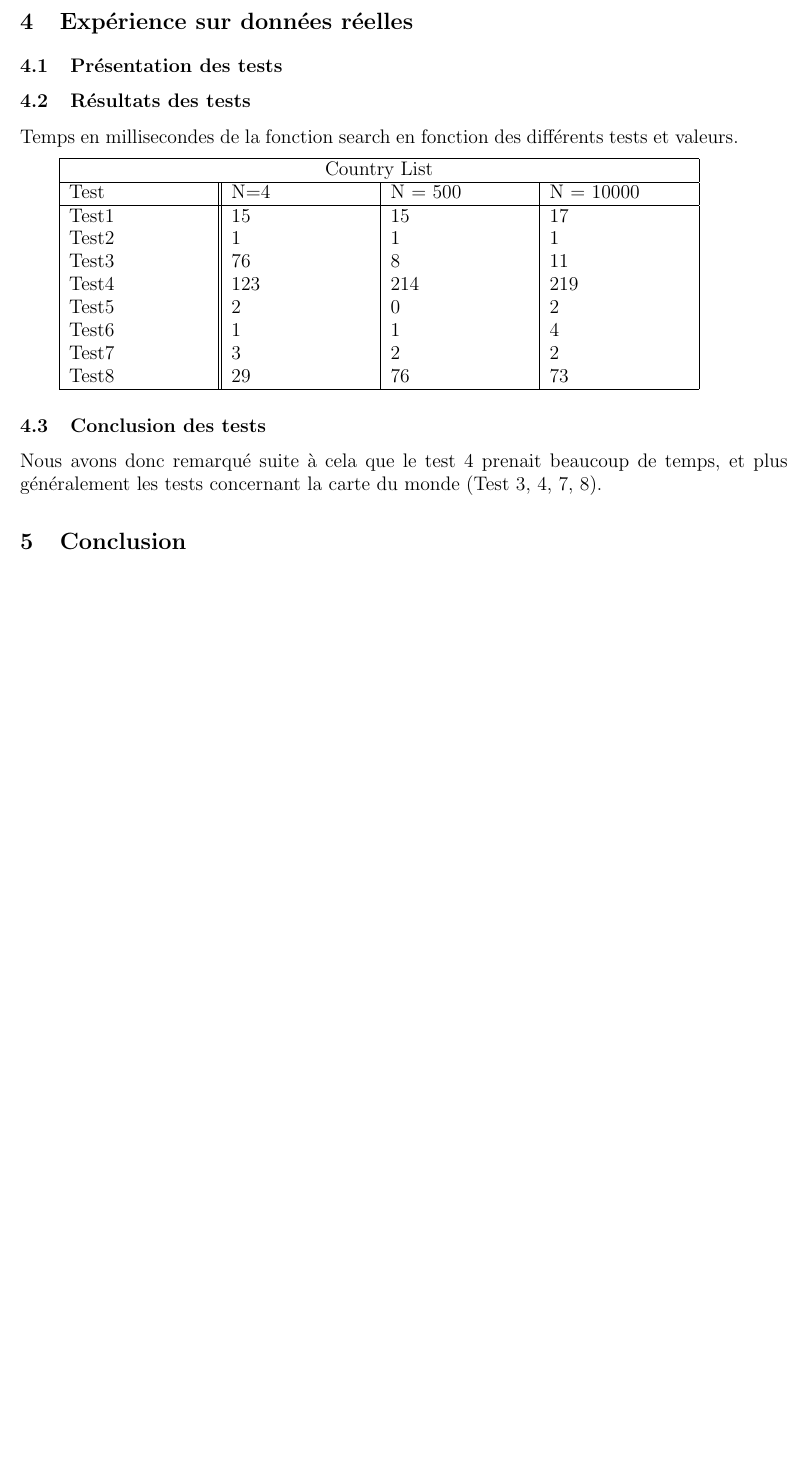
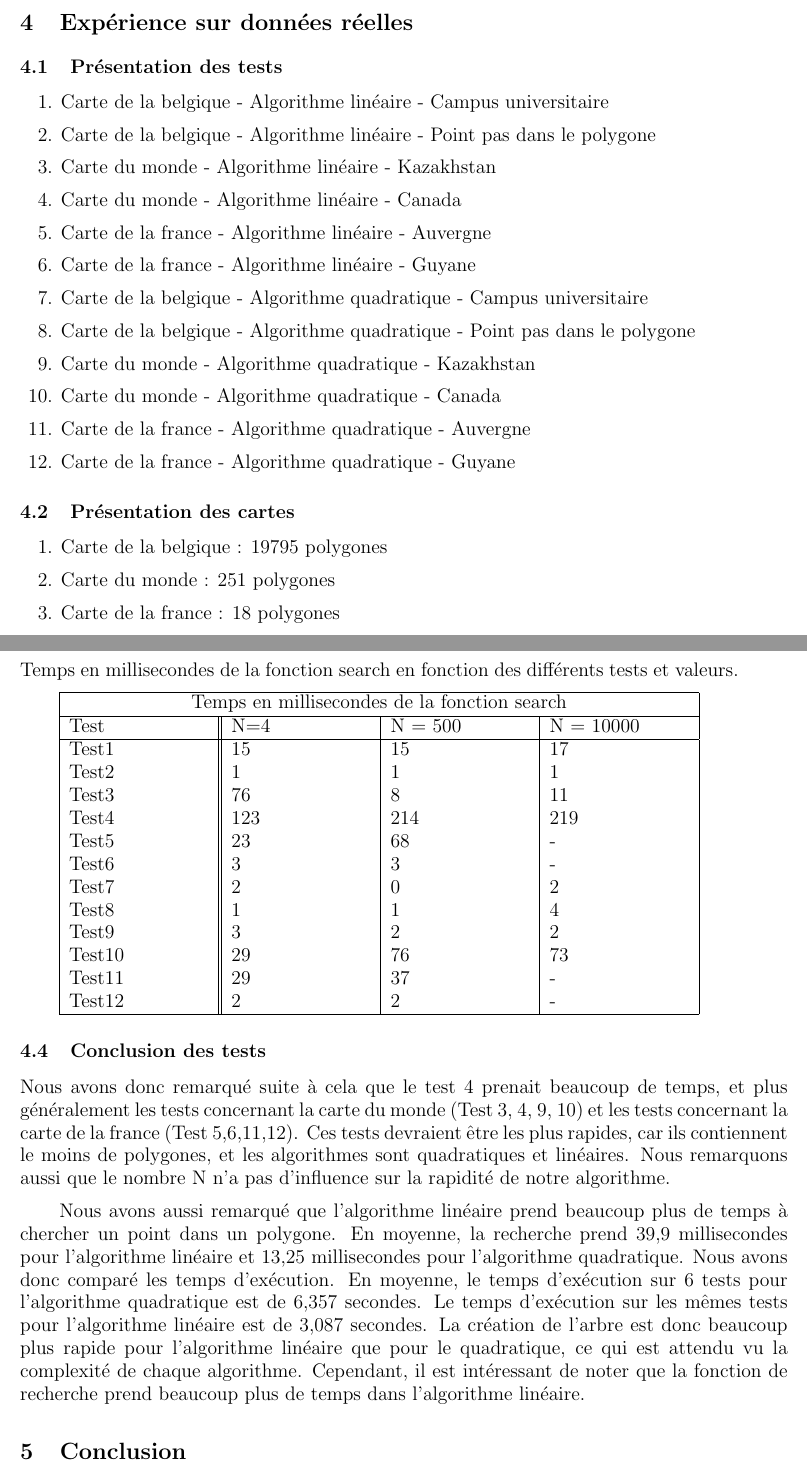
Before and after one commit to moiravs/R-Tree, a LaTeX document (rapport/rapport-ldp.tex): part of page 4 of 4 before the commit and two parts of pages 4 and 5 of 6 after it, the two joined at a grey line, cut so that both start at the same text, the shorter picture padded with empty space. Compiled offline with pdfLaTeX.

Commit message:
[RAPPORT]

```diff
--- a/rapport/rapport-ldp.tex
+++ b/rapport/rapport-ldp.tex
@@ -15,7 +15,6 @@
 \usepackage{hyperref}
 \usepackage{fullpage}
 \usepackage{lipsum}
-\documentclass{article}
 \usepackage{multirow}
 
 \nocite{*}
@@ -93,13 +117,37 @@ en mémoire.
 
 \section{Expérience sur données réelles}
 \subsection{Présentation des tests}
+\begin{enumerate}
+    \item Carte de la belgique - Algorithme linéaire - Campus universitaire
+    \item Carte de la belgique - Algorithme linéaire - Point pas dans le polygone
+    \item Carte du monde - Algorithme linéaire - Kazakhstan
+    \item Carte du monde - Algorithme linéaire - Canada
+    \item Carte de la france - Algorithme linéaire - Auvergne
+    \item Carte de la france - Algorithme linéaire - Guyane
+    \item Carte de la belgique - Algorithme quadratique - Campus universitaire
+    \item Carte de la belgique - Algorithme quadratique - Point pas dans le polygone
+    \item Carte du monde - Algorithme quadratique - Kazakhstan
+    \item Carte du monde - Algorithme quadratique - Canada
+    \item Carte de la france - Algorithme quadratique - Auvergne
+    \item Carte de la france - Algorithme quadratique - Guyane
+  \end{enumerate}
+
+  \subsection{Présentation des cartes}
+  \begin{enumerate}
+      \item Carte de la belgique : 19795 polygones
+      \item Carte du monde : 251 polygones
+      \item Carte de la france : 18 polygones
+    \end{enumerate}
+
 
 \subsection{Résultats des tests}
+\par
+\indent
 Temps en millisecondes de la fonction search en fonction des différents tests et valeurs.
 
 \begin{tabular}{ |p{3cm}||p{3cm}|p{3cm}|p{3cm}|  }
  \hline
- \multicolumn{4}{|c|}{Country List} \\
+ \multicolumn{4}{|c|}{Temps en millisecondes de la fonction search} \\
  \hline
  Test & N=4 & N = 500 & N = 10000\\
  \hline
@@ -107,16 +155,40 @@ Temps en millisecondes de la fonction search en fonction des différents tests e
  Test2 &   1  & 1   & 1\\
  Test3 & 76 & 8&  11\\
  Test4    & 123 & 214&  219\\
- Test5 &   2  & 0& 2\\
- Test6 & 1  & 1   & 4\\
- Test7& 3  & 2& 2\\
- Test8& 29 & 76 & 73\\
+ Test5 & 23& 68 & -\\
+ Test6 & 3& 3 & -\\
+ Test7 &   2  & 0& 2\\
+ Test8 & 1  & 1   & 4\\
+ Test9& 3  & 2& 2\\
+ Test10& 29 & 76 & 73\\
+ Test11 &29 &37& -\\
+ Test12 & 2&2& -\\
  \hline
 \end{tabular}
 
 \subsection{Conclusion des tests}
+\par
+\indent
 Nous avons donc remarqué suite à cela que le test 4 prenait beaucoup de temps,
-et plus généralement les tests concernant la carte du monde (Test 3, 4, 7, 8).
+et plus généralement les tests concernant la carte du monde (Test 3, 4, 9, 10)
+et les tests concernant la carte de la france (Test 5,6,11,12). Ces tests
+devraient être les plus rapides, car ils contiennent le moins de polygones, et
+les algorithmes sont quadratiques et linéaires. Nous remarquons aussi que le
+nombre N n'a pas d'influence sur la rapidité de notre algorithme.
+\par
+\indent
+Nous avons aussi remarqué que l'algorithme linéaire prend beaucoup plus de temps
+à chercher un point dans un polygone. En moyenne, la recherche prend 39,9
+millisecondes pour l'algorithme linéaire et 13,25 millisecondes pour
+l'algorithme quadratique. Nous avons donc comparé les temps d'exécution. En
+moyenne, le temps d'exécution sur 6 tests pour l'algorithme quadratique est de
+6,357 secondes. Le temps d'exécution sur les mêmes tests pour l'algorithme
+linéaire est de 3,087 secondes. La création de l'arbre est donc beaucoup plus
+rapide pour l'algorithme linéaire que pour le quadratique, ce qui est attendu vu
+la complexité de chaque algorithme. Cependant, il est intéressant de noter que
+la fonction de recherche prend beaucoup plus de temps dans l'algorithme
+linéaire.
+\par
 
 \section{Conclusion}
 \indent
```
Also changed, not shown: rapport/afterOpti.png (added), rapport/beforeopti.png (added), rapport/rapport-ldp.pdf, rapport/rapport-ldp.tex (36 more changed lines), 10 other files.
